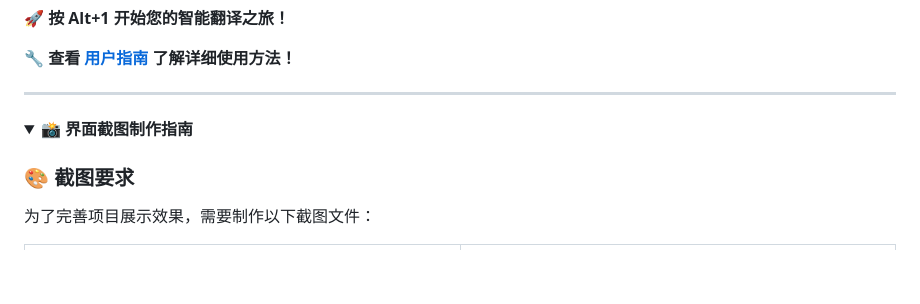
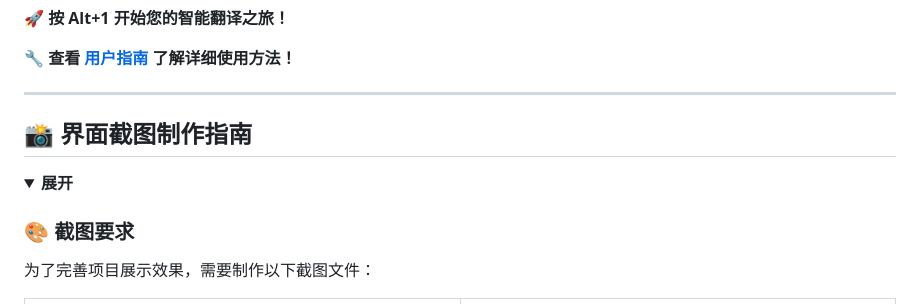
Before and after one commit to kany2000/4utrans, a Markdown page: README.md, the part around one of its changes. Drawn GitHub-style; folded sections open; blank space fills up the shorter version.

```diff
--- a/README.md
+++ b/README.md
@@ -564,8 +564,10 @@ A: 部分网站可能有特殊的安全策略，请尝试刷新页面或联系
 
 ---
 
+## 📸 界面截图制作指南
+
 <details>
-<summary>📸 <strong>界面截图制作指南</strong></summary>
+<summary><strong>展开</strong></summary>
 
 ### 🎨 **截图要求**
 
```
Also changed, not shown: other parts of README.md (+2 -0 lines).
